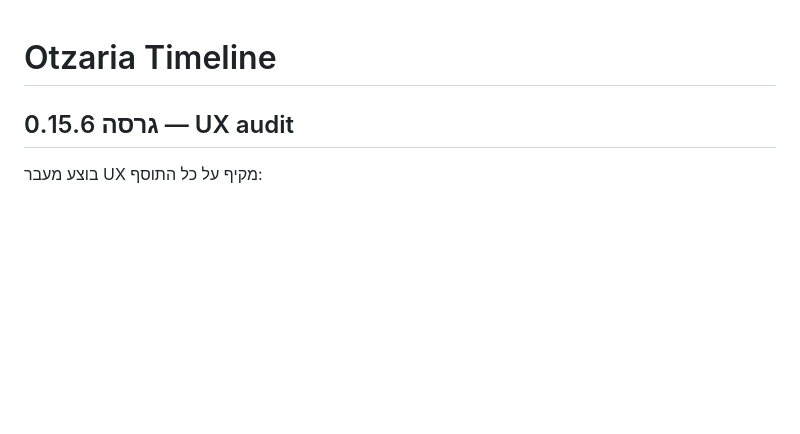
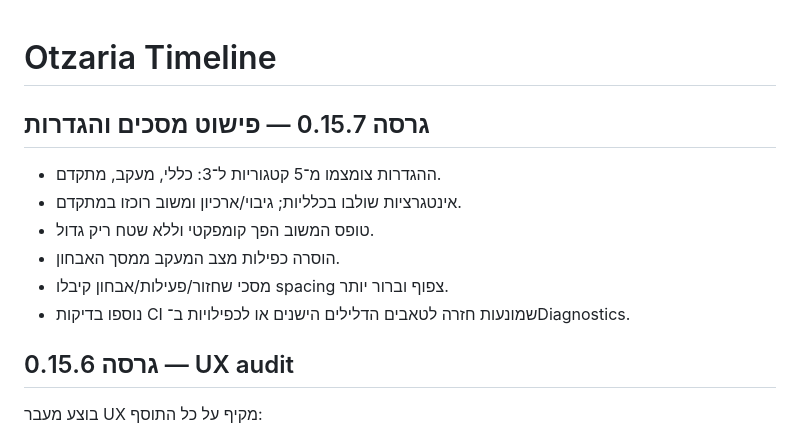
Before and after one commit to avtsye/timeline-plugin, a Markdown page: README.md, the part around the change. Rendered like a GitHub page; blank space fills up the shorter version.

Commit message:
docs: document 0.15.7 simplified UX

```diff
--- a/README.md
+++ b/README.md
@@ -1,4 +1,14 @@
 # Otzaria Timeline
+
+## גרסה 0.15.7 — פישוט מסכים והגדרות
+
+- ההגדרות צומצמו מ־5 קטגוריות ל־3: כללי, מעקב, מתקדם.
+- אינטגרציות שולבו בכלליות; גיבוי/ארכיון ומשוב רוכזו במתקדם.
+- טופס המשוב הפך קומפקטי וללא שטח ריק גדול.
+- הוסרה כפילות מצב המעקב ממסך האבחון.
+- מסכי שחזור/פעילות/אבחון קיבלו spacing צפוף וברור יותר.
+- נוספו בדיקות CI שמונעות חזרה לטאבים הדלילים הישנים או לכפילויות ב־Diagnostics.
+
 
 ## גרסה 0.15.6 — UX audit
 
```
